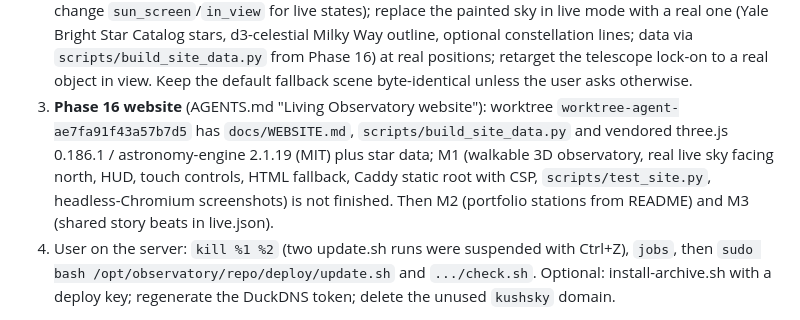
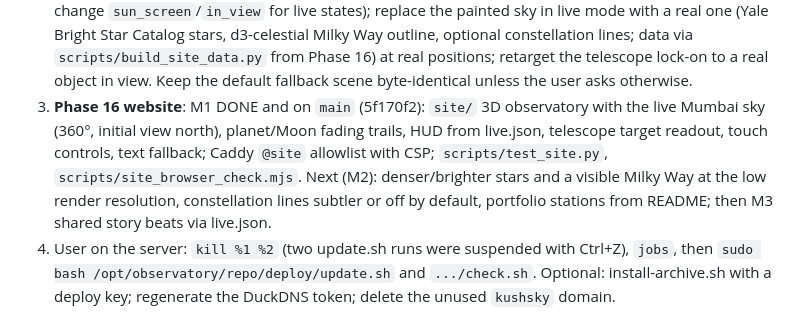
Before and after one commit to Zenithquonta/kushmodi, a Markdown page: HANDOFF.md, the part around the change. Rendered like a GitHub page.

Commit message:
Handoff: website M1 done
Co-Authored-By: Claude Opus 5.5 <noreply@anthropic.com>
Claude-Session: https://claude.ai/code/session_01H38SDAYbNqVbsFNnKm14eE

```diff
--- a/HANDOFF.md
+++ b/HANDOFF.md
@@ -278,11 +278,11 @@ Remaining, in order:
    Catalog stars, d3-celestial Milky Way outline, optional constellation lines; data via
    `scripts/build_site_data.py` from Phase 16) at real positions; retarget the telescope lock-on to a real object in
    view. Keep the default fallback scene byte-identical unless the user asks otherwise.
-3. **Phase 16 website** (AGENTS.md "Living Observatory website"): worktree `worktree-agent-ae7fa91f43a57b7d5` has
-   `docs/WEBSITE.md`, `scripts/build_site_data.py` and vendored three.js 0.186.1 / astronomy-engine 2.1.19 (MIT) plus
-   star data; M1 (walkable 3D observatory, real live sky facing north, HUD, touch controls, HTML fallback, Caddy static
-   root with CSP, `scripts/test_site.py`, headless-Chromium screenshots) is not finished. Then M2 (portfolio stations
-   from README) and M3 (shared story beats in live.json).
+3. **Phase 16 website**: M1 DONE and on `main` (5f170f2): `site/` 3D observatory with the live Mumbai sky (360°,
+   initial view north), planet/Moon fading trails, HUD from live.json, telescope target readout, touch controls,
+   text fallback; Caddy `@site` allowlist with CSP; `scripts/test_site.py`, `scripts/site_browser_check.mjs`.
+   Next (M2): denser/brighter stars and a visible Milky Way at the low render resolution, constellation lines
+   subtler or off by default, portfolio stations from README; then M3 shared story beats via live.json.
 4. User on the server: `kill %1 %2` (two update.sh runs were suspended with Ctrl+Z), `jobs`, then
    `sudo bash /opt/observatory/repo/deploy/update.sh` and `.../check.sh`. Optional: install-archive.sh with a deploy
    key; regenerate the DuckDNS token; delete the unused `kushsky` domain.
```
